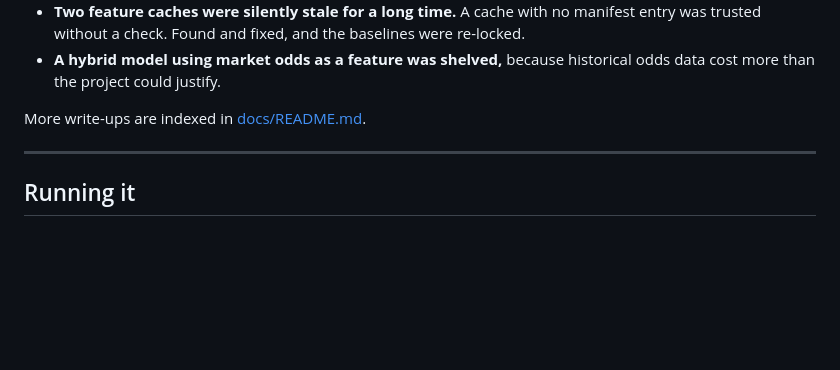
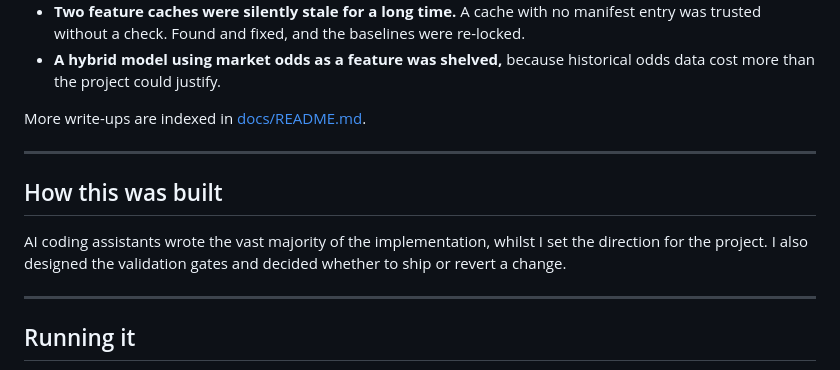
Before and after one commit to georgenegus/cricket-win-probability, a Markdown page: README.md, the part around the change. Rendered like a GitHub page; blank space fills up the shorter version.

Commit message:
Add a note on how the project was built
Co-Authored-By: Claude Opus 5.5 <noreply@anthropic.com>

```diff
--- a/README.md
+++ b/README.md
@@ -178,6 +178,14 @@ More write-ups are indexed in [docs/README.md](docs/README.md).
 
 ---
 
+## How this was built
+
+AI coding assistants wrote the vast majority of the implementation, whilst I set the direction
+for the project. I also designed the validation gates and decided whether to ship or revert a
+change.
+
+---
+
 ## Running it
 
 The match data and trained models are not in the repository: they are rebuilt from Cricsheet.
```
